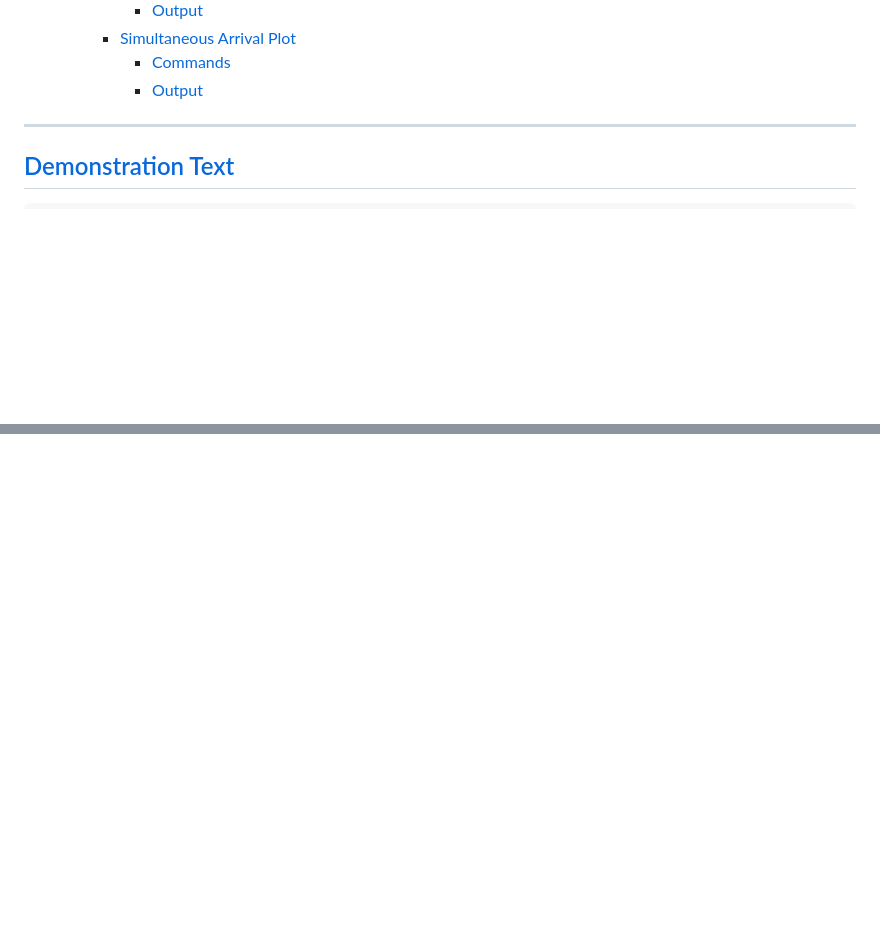
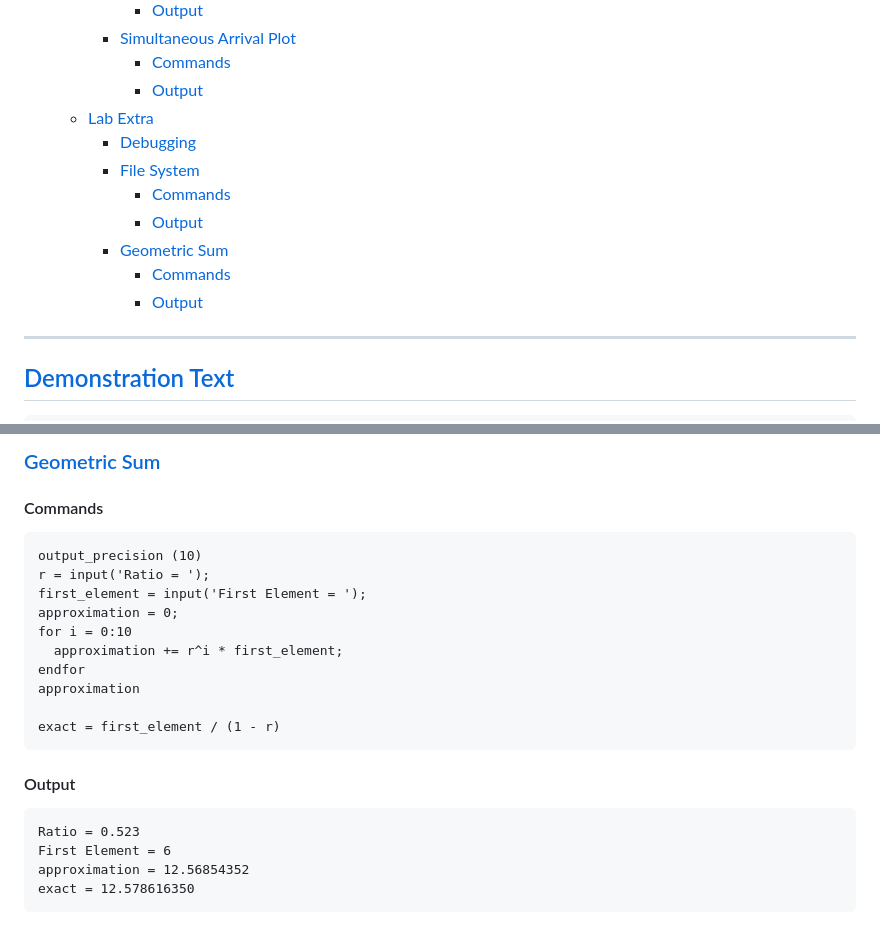
Before and after one commit to Tweoss/octave, a Markdown page: index.md, 2 parts joined by grey strips. GitHub-like rendering; blank space fills up the shorter version.

````diff
--- a/index.md
+++ b/index.md
@@ -167,6 +167,14 @@
     - [Simultaneous Arrival Plot](#simultaneous-arrival-plotlab-12table-of-contents)
       - [Commands](#commands-41)
       - [Output](#output-41)
+  - [Lab Extra](#lab-extratable-of-contents)
+    - [Debugging](#debugginglab-extratable-of-contents)
+    - [File System](#file-systemlab-extratable-of-contents)
+      - [Commands](#commands-42)
+      - [Output](#output-42)
+    - [Geometric Sum](#geometric-sumlab-extratable-of-contents)
+      - [Commands](#commands-43)
+      - [Output](#output-43)
 
 <!-- /code_chunk_output -->
 
@@ -2556,0 +2604,21 @@ legend ("Fighter", "B737");
+### [Geometric Sum](#lab-extratable-of-contents)
+#### Commands
+```matlab
+output_precision (10)
+r = input('Ratio = ');
+first_element = input('First Element = ');
+approximation = 0;
+for i = 0:10
+  approximation += r^i * first_element;
+endfor
+approximation
+
+exact = first_element / (1 - r)
+```
+#### Output
+```matlab
+Ratio = 0.523
+First Element = 6
+approximation = 12.56854352
+exact = 12.578616350
+```
````
Also changed, not shown: other parts of index.md (+39 -0 lines), assets/debug_example.png (added), 3 other files.
